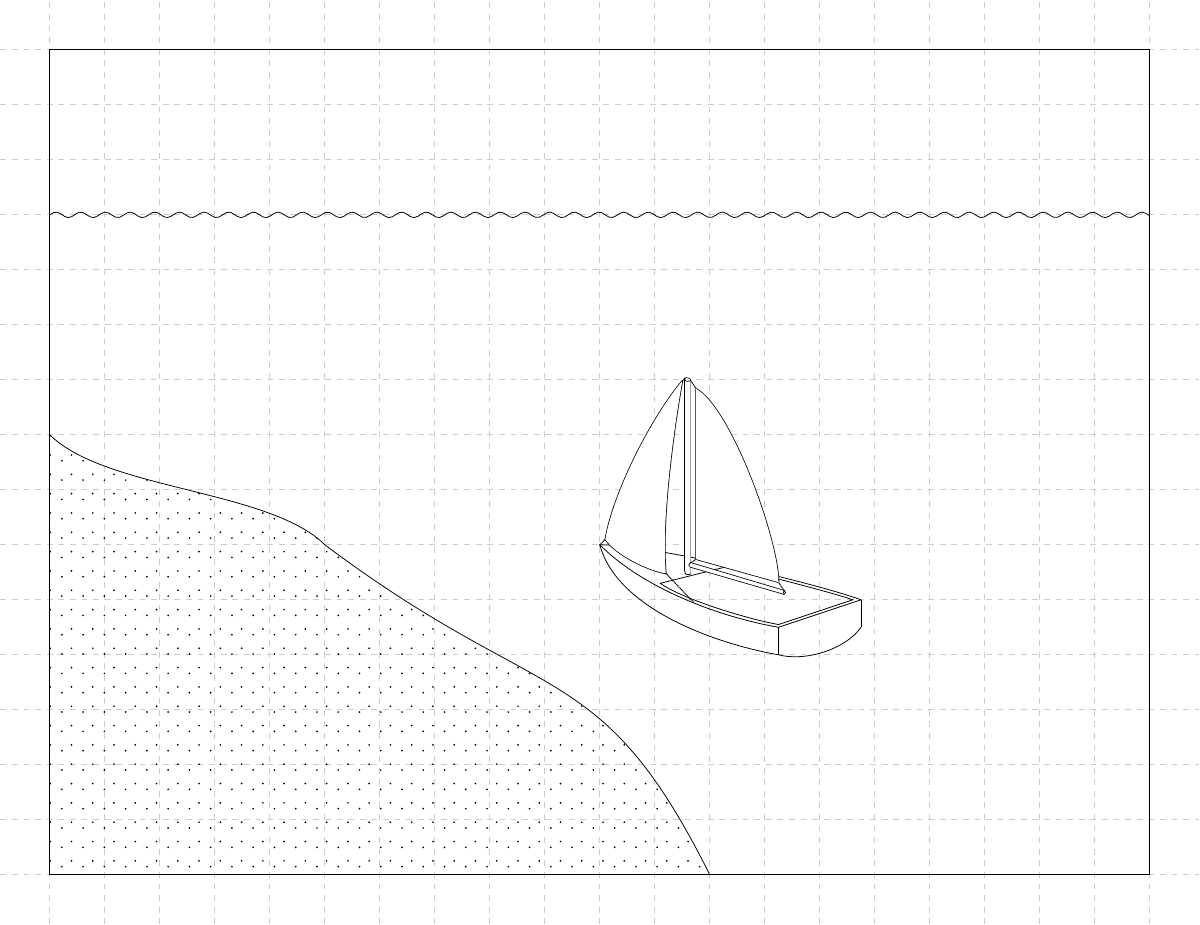
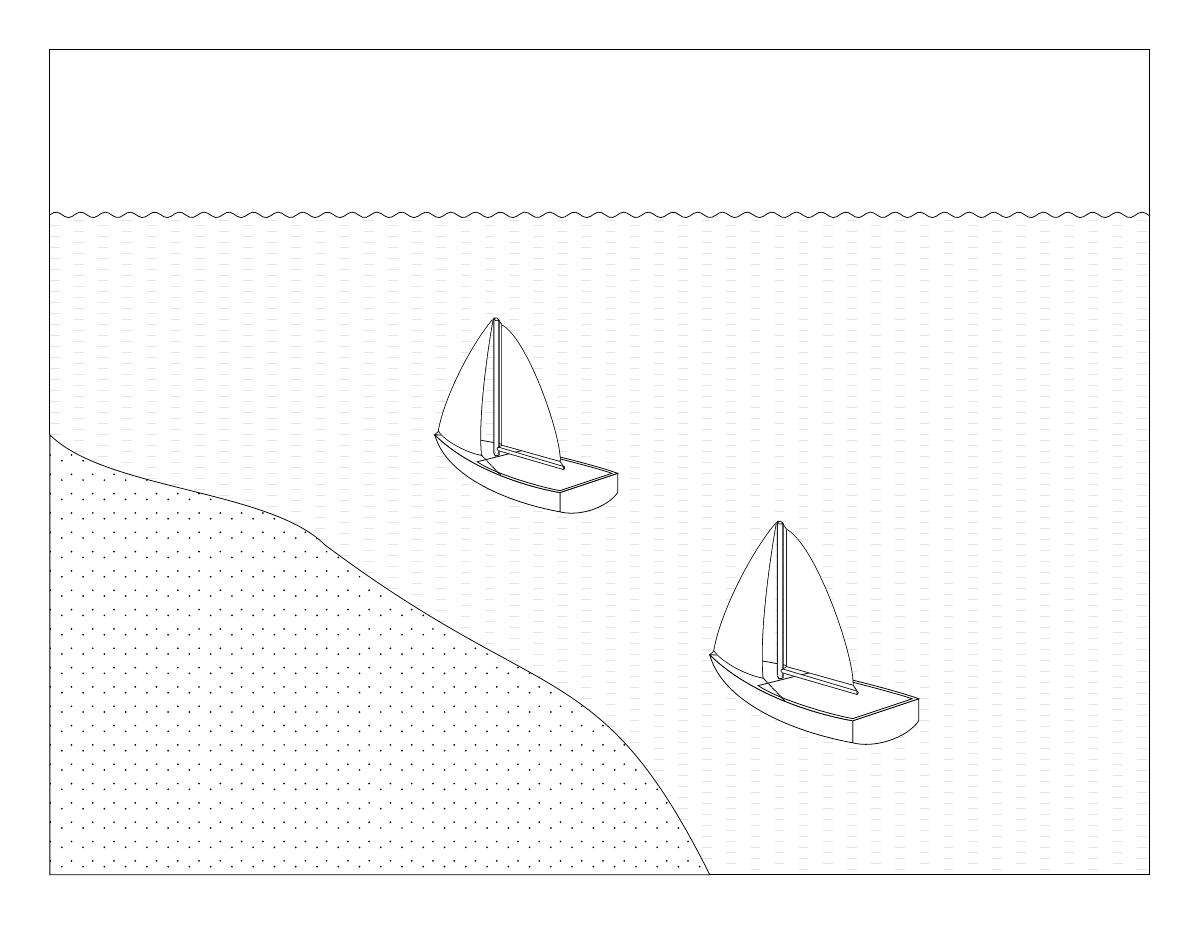
Before and after one commit to AndrKzntsv/diploma-2018, a LaTeX figure (img/tikz/rtk-single/pic.tex): the whole page. Compiled offline with XeLaTeX.

Commit message:
tikz: Major update for the rtk-single pic

```diff
--- a/img/tikz/rtk-single/pic.tex
+++ b/img/tikz/rtk-single/pic.tex
@@ -11,6 +11,10 @@
 
 \usetikzlibrary{arrows.meta}
 \usetikzlibrary{calc,patterns,angles,quotes}
+
+\pgfdeclarelayer{background}
+\pgfdeclarelayer{foreground}
+\pgfsetlayers{background,foreground}
 
 \pgfdeclarepatternformonly{my crosshatch dots}{\pgfqpoint{-2pt}{-1pt}}{\pgfqpoint{5pt}{5pt}}{\pgfqpoint{11pt}{10pt}}%
 {
@@ -39,17 +43,36 @@
       \coordinate (stern_right_bottom) at ($ (stern_right_top) + (0,-0.5) $);
 
       % \draw[gray,dotted] (bow) -- (stern);
-      \draw (stern_left_top) -- (stern_right_top);
-      \draw (stern_left_top) -- (stern_left_bottom);
-      \draw (stern_right_top) -- (stern_right_bottom);
+      \draw[fill=white]
+        (stern_left_top)
+        --
+        (stern_right_top)
+        --
+        (stern_right_bottom)
+        to[out=-125,in=-15,looseness=0.8]
+        (stern_left_bottom)
+        --
+        (stern_left_top);
 
-      \draw (stern_right_bottom) to[out=-125,in=-15,looseness=0.8] (stern_left_bottom);
+      \draw[fill=white]
+        (bow)
+        to[out=-45,in=-190,looseness=0.8]
+        (stern_left_top)
+        --
+        (stern_left_bottom)
+        to[out=-190,in=-75,looseness=0.8]
+        (bow);
 
-      \draw (bow) to[out=-45,in=-190,looseness=0.8] (stern_left_top);
-      \draw (bow) to[out=-75,in=-190,looseness=0.8] (stern_left_bottom);
-      \draw (bow) to[out=0,in=160,looseness=0.5] (stern_right_top);
+      \draw[fill=white]
+        (bow)
+        to[out=-45,in=-190,looseness=0.8]
+        (stern_left_top)
+        --
+        (stern_right_top)
+        to[out=160,in=0,looseness=0.5]
+        (bow);
 
-      \draw
+      \draw[fill=white]
         ($ (stern_left_top) + (0,0.05) $)
         --
         ($ (stern_right_top) + (-0.15,0) $)
@@ -69,19 +92,37 @@
       \coordinate (mast_top_left) at ($ (mast_top) + (-0.05,0.03) $);
       \coordinate (mast_top_right) at ($ (mast_top) + (0.05,-0.01) $);
 
-      \draw[name path=mast left,thick] (mast_bottom_left) -- (mast_top_left);
-      \draw[name path=mast right,thick] (mast_bottom_right) -- (mast_top_right);
+      \draw[name path=mast left,very thick] (mast_bottom_left) -- (mast_top_left);
+      \draw[name path=mast right,very thick] (mast_bottom_right) -- (mast_top_right);
 
       \tikzfillbetween[
         of=mast left and mast right
       ] {white};
 
-      \draw ($ (mast_bottom_left) + (-0.005,0) $) to[out=-100,in=-145,looseness=1.4] ($ (mast_bottom_right) + (0.01,0.005) $);
-      \draw[name path=mast top,thick] ($ (mast_top_left) + (-0.002,-0.01) $) to[out=45,in=90,looseness=0.9] ($ (mast_top_right) + (0,-0.01) $);
-      \draw[name path=mast top alt,thick] ($ (mast_top_left) + (0.002,0) $) to[out=-100,in=-145,looseness=1.2] (mast_top_right);
+      \draw[name path=mast bottom,very thick]
+        ($ (mast_bottom_left) + (-0.002,0) $)
+        to[out=-90,in=-140,looseness=1.4]
+        ($ (mast_bottom_right) + (0.003,0.015) $);
+      \draw[name path=mast top,thick]
+        ($ (mast_top_left) + (-0.002,-0.01) $)
+        to[out=45,in=90,looseness=0.9]
+        ($ (mast_top_right) + (0,-0.01) $);
+      \draw[name path=mast top alt,thick]
+        ($ (mast_top_left) + (0.002,0) $)
+        to[out=-100,in=-145,looseness=1.2]
+        (mast_top_right);
 
       \tikzfillbetween[
         of=mast top and mast top alt
+      ] {white};
+
+      \draw[name path=mast helper,opacity=0]
+        ($ (mast_bottom_left) + (0,0.015) $)
+        --
+        ($ (mast_bottom_right) + (0,0.03) $);
+
+      \tikzfillbetween[
+        of=mast helper and mast bottom
       ] {white};
 
       % Jib sail
@@ -158,18 +199,30 @@
 
 \begin{document}
 \begin{tikzpicture}[domain=0:20,samples=300]
-  \draw[step=1cm,black,thin,opacity=0.2,dashed] (20.9,-0.9) grid (-0.9,15.9);
+  \begin{pgfonlayer}{foreground}
+    % \draw[step=1cm,black,thin,opacity=0.2,dashed] (20.9,-0.9) grid (-0.9,15.9);
+    \draw[opacity=0] (20.9,-0.9) grid (-0.9,15.9);
 
-  \draw[name path=land edge] (0,8) -- (0,0) -- (12,0);
-  \draw[name path=other edge] (0,8) -- (0,15) -- (20,15) -- (20,0) -- (12,0);
+    \draw (0,8) -- (0,15) -- (20,15) -- (20,0) -- (12,0);
 
-  \draw[name path=coast] (12,0) .. controls (10,4) and (9,3) .. (5,6) .. controls (4,7) and (1,7) .. (0,8);
-  \tikzfillbetween[
-    of=land edge and coast
-  ] {pattern=my crosshatch dots};
+    \draw[fill=white,draw opacity=0]
+      (0,8) -- (0,0) -- (12,0) .. controls (10,4) and (9,3) .. (5,6) .. controls (4,7) and (1,7) .. (0,8);
+    \draw[pattern=my crosshatch dots]
+      (0,8) -- (0,0) -- (12,0) .. controls (10,4) and (9,3) .. (5,6) .. controls (4,7) and (1,7) .. (0,8);
 
-  \draw plot(\x,{sin(14 * \x r) / 20 + 12});
+    \draw plot(\x,{sin(14 * \x r) / 20 + 12});
 
-  \path (10,6) pic {boat};
+    \path (12,4) pic[scale=0.8] {boat};
+    \path (7,8) pic[scale=0.7] {boat};
+  \end{pgfonlayer}
+
+  \begin{pgfonlayer}{background}
+    \foreach \x in {11.9,11.7,...,0.1}{
+      \draw[gray!20,dash pattern=on 5pt off 20pt] ([xshift=12.5pt]0cm, \x cm) -- ++([xshift=-12.5pt]20cm, 0);
+    }
+    \foreach \x in {11.8,11.6,...,0.2}{
+      \draw[gray!20,dash pattern=on 5pt off 20pt] (0cm, \x cm) -- ++(20cm, 0);
+    }
+  \end{pgfonlayer}
 \end{tikzpicture}
 \end{document}
```
Also changed, not shown: img/tikz/rtk-single/pic.pdf.
